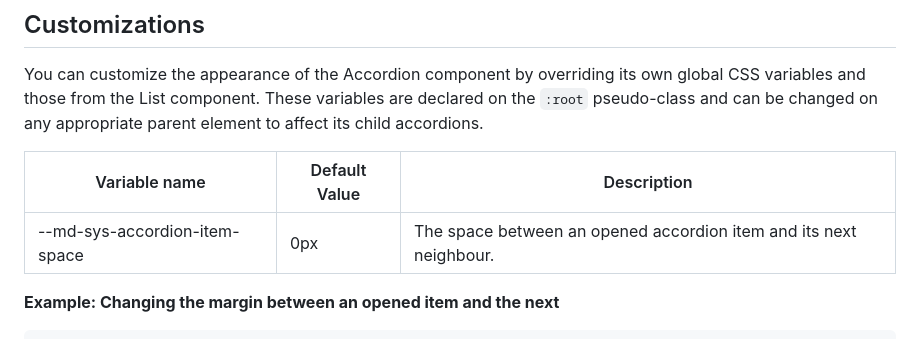
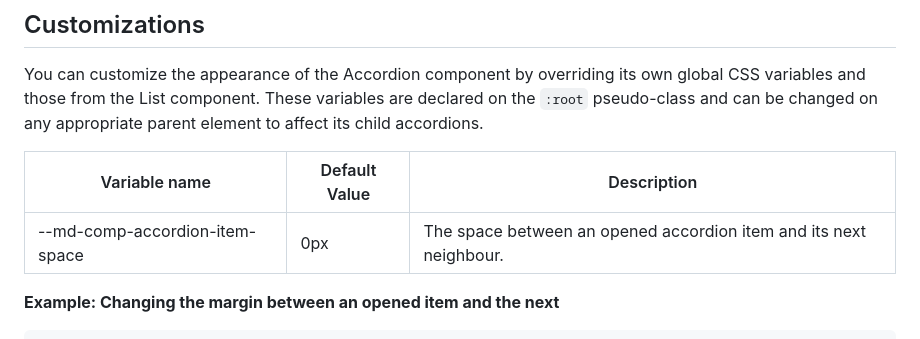
Before and after one commit to henkpb/micl, a Markdown page: components/accordion/README.md, the part around the change. Rendered like a GitHub page.

Commit message:
Fixed wrong CSS variable name

```diff
--- a/components/accordion/README.md
+++ b/components/accordion/README.md
@@ -118,7 +118,7 @@ You can customize the appearance of the Accordion component by overriding its ow
 
 | Variable name | Default Value | Description |
 | ------------- | ------------- | ----------- |
-| --md-sys-accordion-item-space | 0px | The space between an opened accordion item and its next neighbour. |
+| --md-comp-accordion-item-space | 0px | The space between an opened accordion item and its next neighbour. |
 
 **Example: Changing the margin between an opened item and the next**
 
```
